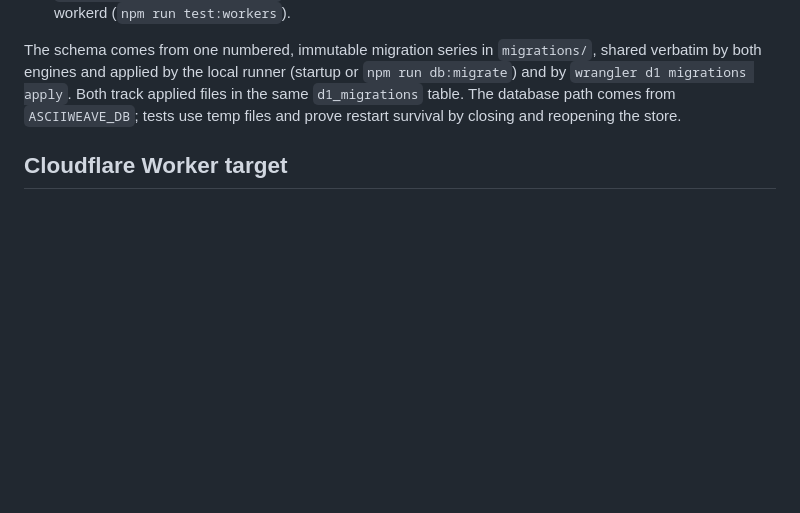
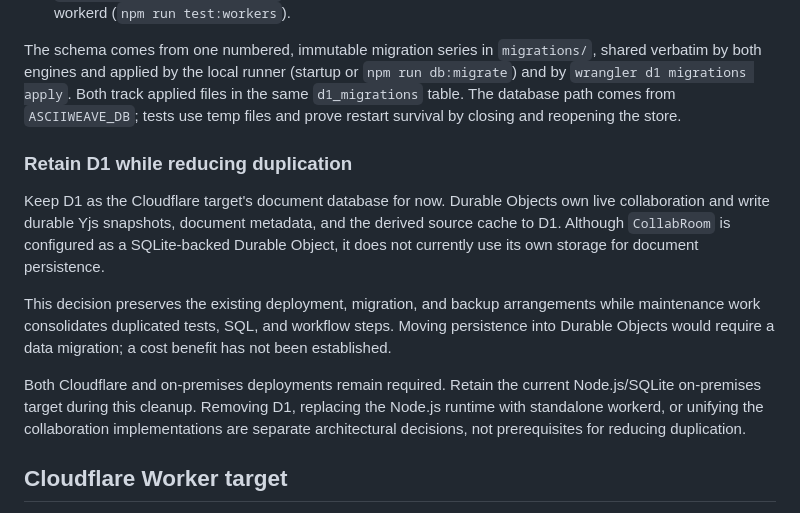
Before and after one commit to spacecubics/asciiweave, a Markdown page: docs/architecture.md, the part around the change. Rendered like a GitHub page; blank space fills up the shorter version.

Commit message:
docs: Record the decision to retain D1
Reducing duplicated code does not require a database migration or a runtime
replacement. Record the decision to retain D1 and both current deployment
targets while consolidating tests, SQL, and workflows.

No functionality has been changed.

Assisted-by: Codex:GPT-6
Signed-off-by: Yasushi SHOJI <yashi@spacecubics.com>

```diff
--- a/docs/architecture.md
+++ b/docs/architecture.md
@@ -271,6 +271,25 @@ runner (startup or `npm run db:migrate`) and by
 tests use temp files and prove restart survival by closing and
 reopening the store.
 
+### Retain D1 while reducing duplication
+
+Keep D1 as the Cloudflare target's document database for now. Durable
+Objects own live collaboration and write durable Yjs snapshots, document
+metadata, and the derived source cache to D1. Although `CollabRoom` is
+configured as a SQLite-backed Durable Object, it does not currently use
+its own storage for document persistence.
+
+This decision preserves the existing deployment, migration, and backup
+arrangements while maintenance work consolidates duplicated tests, SQL,
+and workflow steps. Moving persistence into Durable Objects would require
+a data migration; a cost benefit has not been established.
+
+Both Cloudflare and on-premises deployments remain required. Retain the
+current Node.js/SQLite on-premises target during this cleanup. Removing
+D1, replacing the Node.js runtime with standalone workerd, or unifying the
+collaboration implementations are separate architectural decisions, not
+prerequisites for reducing duplication.
+
 ## Cloudflare Worker target
 
 `server/src/worker/index.ts` is a second composition root over the same
```
